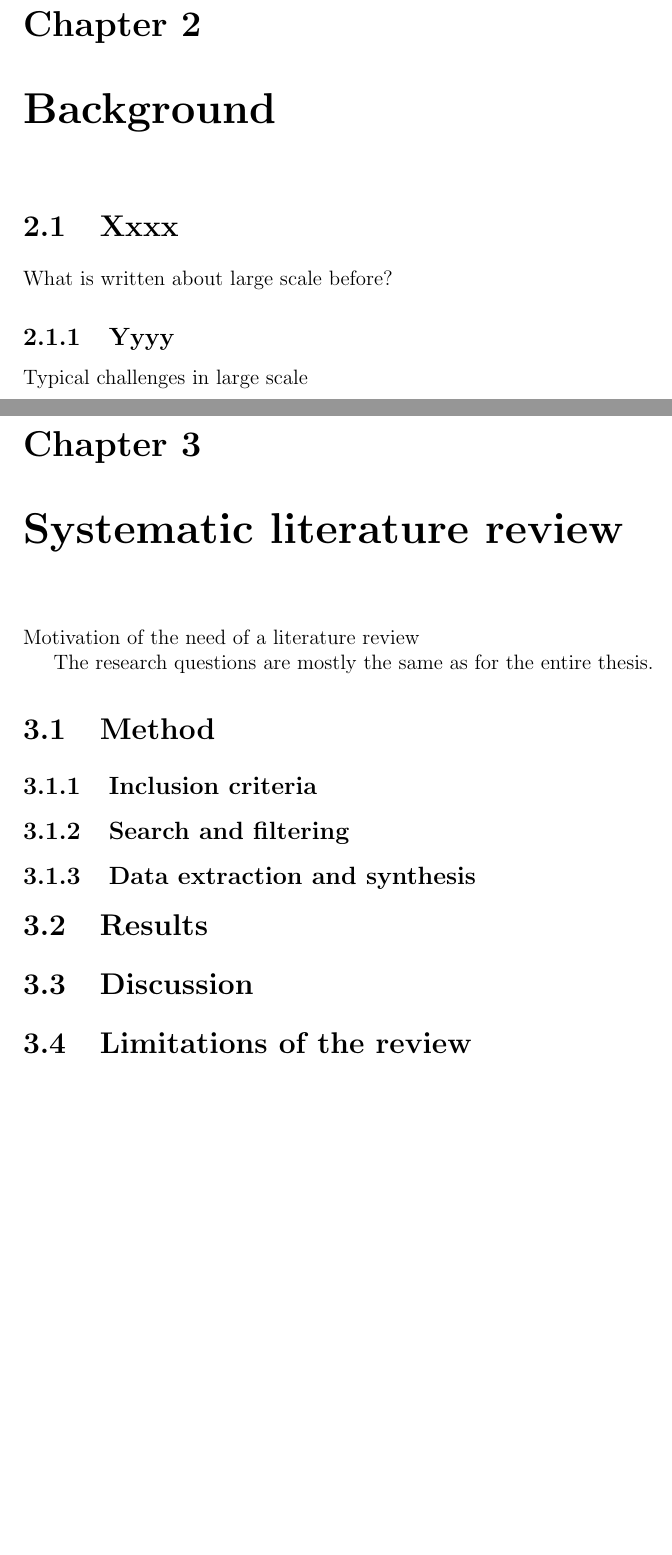
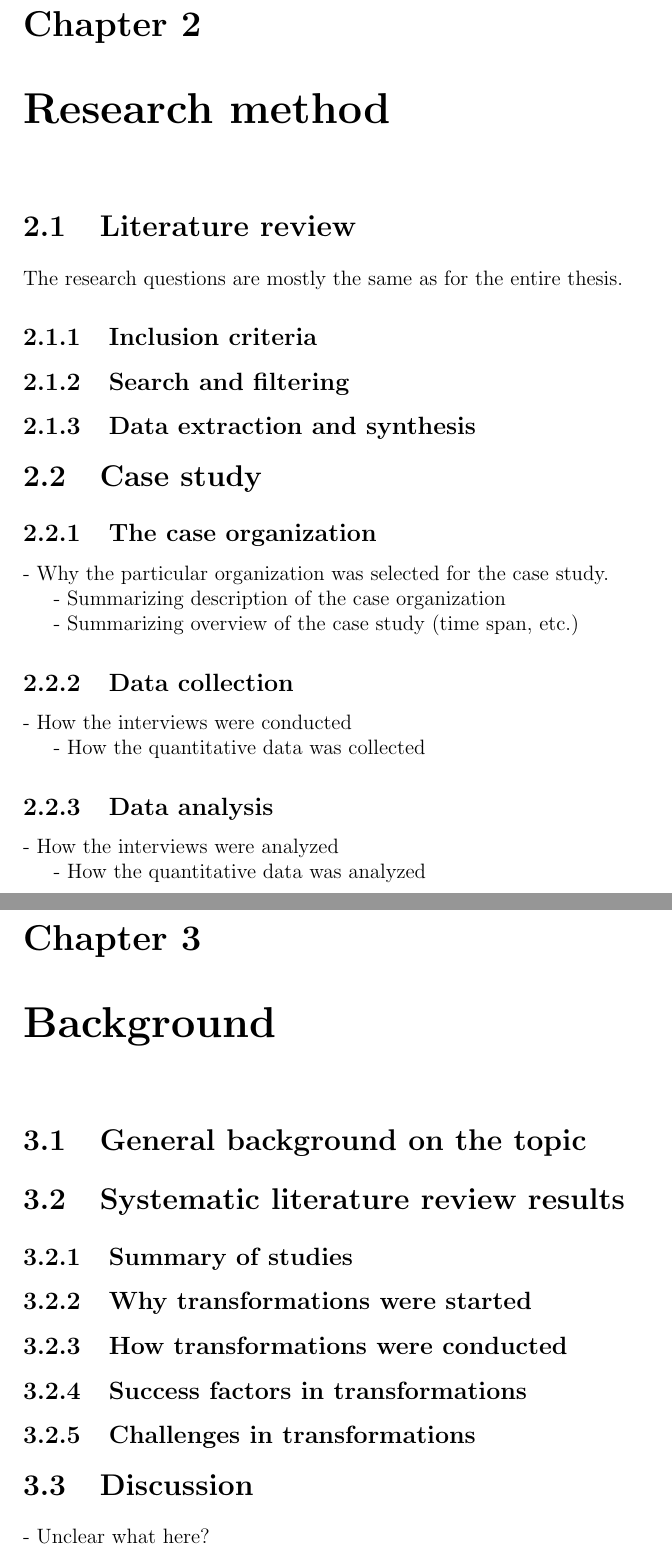
Before and after one commit to kdikert/Koulu_Dippa, a LaTeX thesis (tex/thesis.tex, which reads tex/ch2_background.tex, tex/ch2_method.tex, tex/ch3_background.tex): two parts of pages 6 and 7 of 11 before the commit and two parts of pages 8 and 9 of 13 after it, joined at a grey line, cut so that both start at the same text, the shorter picture padded with empty space. Compiled offline with pdfLaTeX.

Commit message:
Restructuring outline

```diff
--- a/tex/ch2_background.tex
+++ /dev/null
@@ -1,13 +0,0 @@
-
-\chapter{Background}
-\label{chapter:background}
-
-
-\section{Xxxx}
-
-What is written about large scale before?
-
-
-\subsection{Yyyy}
-
-Typical challenges in large scale
--- /dev/null
+++ b/tex/ch2_method.tex
@@ -0,0 +1,39 @@
+
+\chapter{Research method}
+\label{chapter:method}
+
+
+\section{Literature review}
+
+The research questions are mostly the same as for the entire thesis.
+
+\subsection{Inclusion criteria}
+
+\subsection{Search and filtering}
+
+\subsection{Data extraction and synthesis}
+
+
+
+\section{Case study}
+
+\subsection{The case organization}
+
+- Why the particular organization was selected for the case study.
+
+- Summarizing description of the case organization
+
+- Summarizing overview of the case study (time span, etc.)
+
+
+\subsection{Data collection}
+
+- How the interviews were conducted
+
+- How the quantitative data was collected
+
+\subsection{Data analysis}
+
+- How the interviews were analyzed
+
+- How the quantitative data was analyzed
--- /dev/null
+++ b/tex/ch3_background.tex
@@ -0,0 +1,24 @@
+
+\chapter{Background}
+\label{chapter:background}
+
+
+\section{General background on the topic}
+
+
+\section{Systematic literature review results}
+
+\subsection{Summary of studies}
+
+\subsection{Why transformations were started}
+
+\subsection{How transformations were conducted}
+
+\subsection{Success factors in transformations}
+
+\subsection{Challenges in transformations}
+
+
+\section{Discussion}
+
+- Unclear what here?
--- a/tex/ch3_slr.tex
+++ /dev/null
@@ -1,26 +0,0 @@
-
-\chapter{Systematic literature review}
-\label{chapter:slr}
-
-Motivation of the need of a literature review
-
-The research questions are mostly the same as for the entire thesis.
-
-
-\section{Method}
-
-
-\subsection{Inclusion criteria}
-
-\subsection{Search and filtering}
-
-\subsection{Data extraction and synthesis}
-
-
-\section{Results}
-
-
-\section{Discussion}
-
-
-\section{Limitations of the review}
--- a/tex/thesis.tex
+++ b/tex/thesis.tex
@@ -49,10 +49,9 @@
 %                     first page of the first chapter
 %   twoinstructors  - changes the title of instructors to plural form
 %   twosupervisors  - changes the title of supervisors to plural form
-\usepackage[mydraft]{aalto-thesis}
+\usepackage[mydraft,doublenumbering]{aalto-thesis}
 %\usepackage{aalto-thesis}
 %\usepackage[mydraft,twosupervisors]{aalto-thesis}
-%\usepackage[mydraft,doublenumbering]{aalto-thesis}
 
 
 % Hyperref creates links from URLs, for references, and creates a
```
Also changed, not shown: tex/ch1_introduction.tex (+24 -4 lines), tex/ch4_ericsson.tex (+10 -6 lines), tex/ch6_conclusion.tex (+11 -1 lines), tex/thesis.tex (4 more changed lines).
